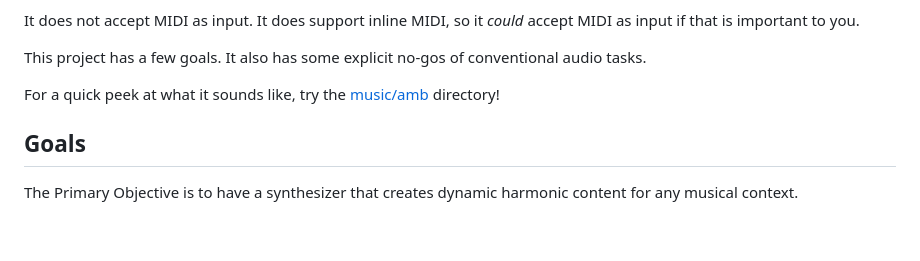
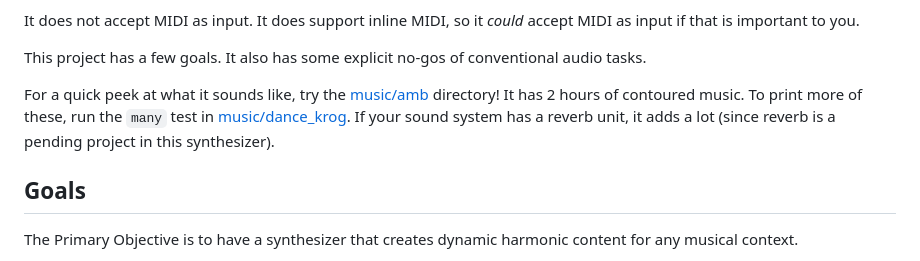
Before and after one commit to ckmahoney/raudio, a Markdown page: README.md, the part around the change. Drawn GitHub-style; blank space fills up the shorter version.

Commit message:
Add link to sample music

```diff
--- a/README.md
+++ b/README.md
@@ -15,7 +15,9 @@ It does not accept MIDI as input. It does support inline MIDI, so it *could* acc
 
 This project has a few goals. It also has some explicit no-gos of conventional audio tasks.
 
-For a quick peek at what it sounds like, try the [music/amb](music/amb) directory!
+For a quick peek at what it sounds like, try the [music/amb](music/amb) directory! It has 2 hours of contoured music.
+To print more of these, run the `many` test in [music/dance_krog](music/dance_krog.rs). If your sound system has a reverb unit, it adds a lot (since reverb is a pending project in this synthesizer).
+
 
 ## Goals
 
```
